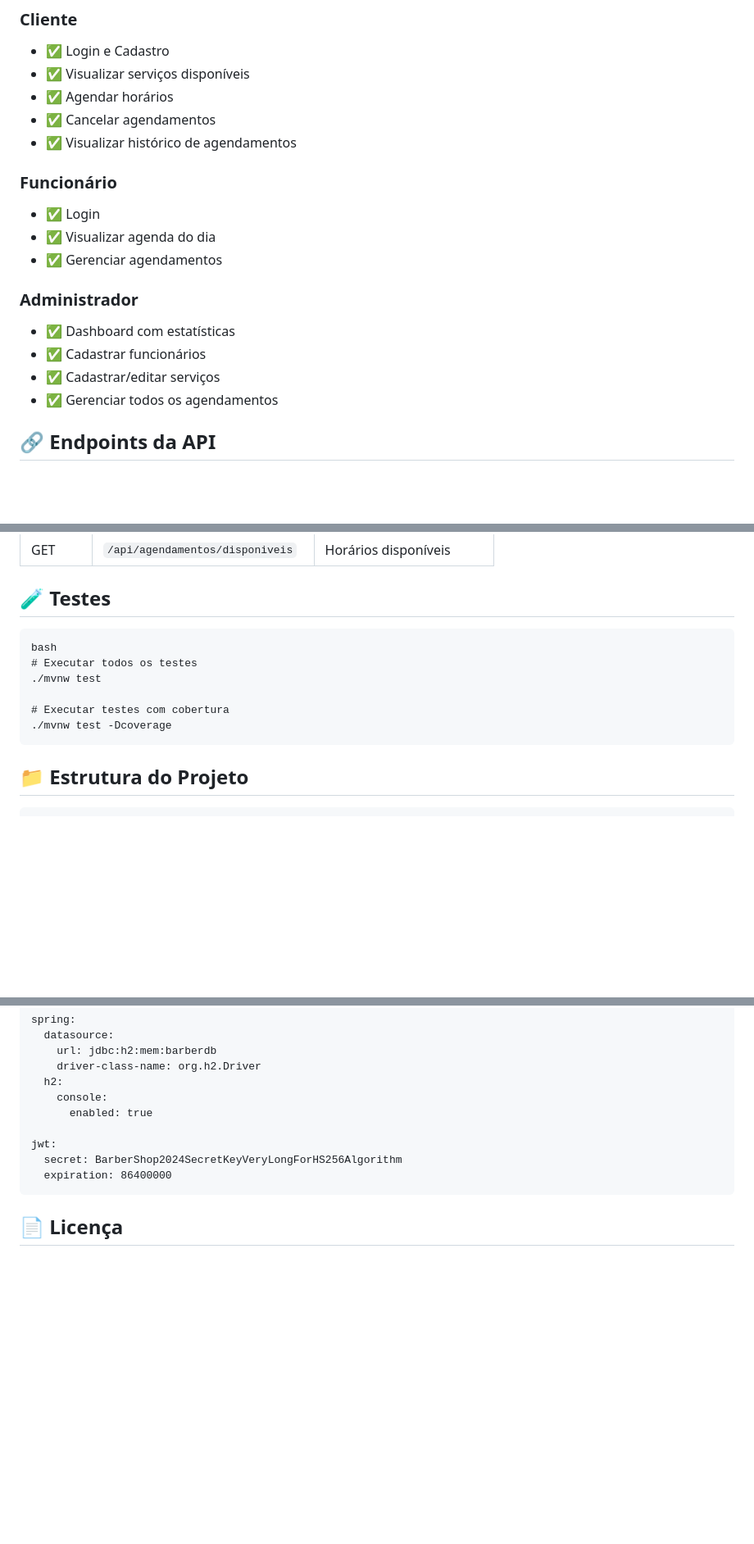
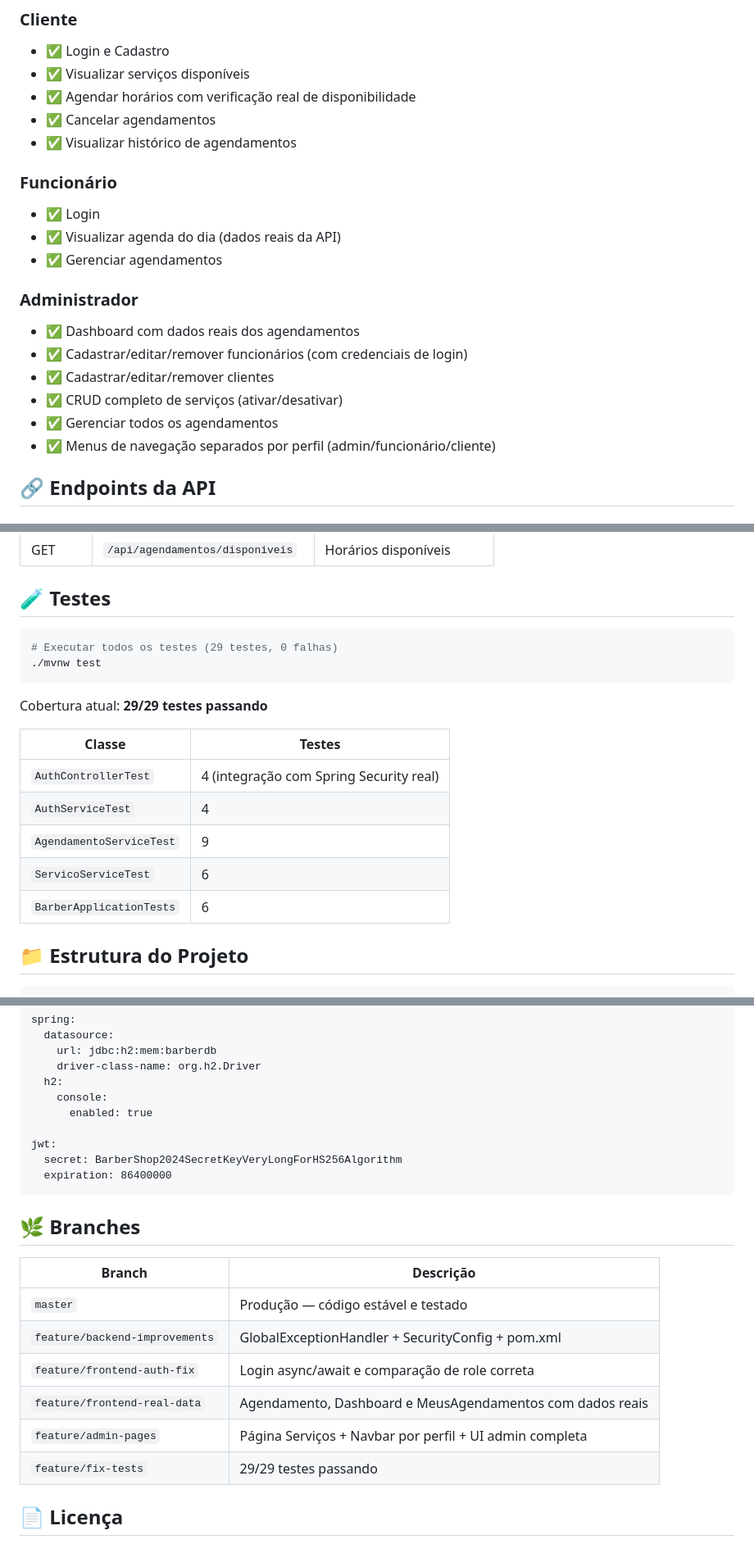
Before and after one commit to EriveltonArantes/barber, a Markdown page: README.md, 3 parts joined by grey strips. Shown at 82% size. Rendered like a GitHub page; blank space fills up the shorter version.

Commit message:
docs: update README with production-ready features, test coverage and branch map

````diff
--- a/README.md
+++ b/README.md
@@ -61,20 +62,22 @@ O frontend estará disponível em: `http://localhost:5173`
 ### Cliente
 - ✅ Login e Cadastro
 - ✅ Visualizar serviços disponíveis
-- ✅ Agendar horários
+- ✅ Agendar horários com verificação real de disponibilidade
 - ✅ Cancelar agendamentos
 - ✅ Visualizar histórico de agendamentos
 
 ### Funcionário
 - ✅ Login
-- ✅ Visualizar agenda do dia
+- ✅ Visualizar agenda do dia (dados reais da API)
 - ✅ Gerenciar agendamentos
 
 ### Administrador
-- ✅ Dashboard com estatísticas
-- ✅ Cadastrar funcionários
-- ✅ Cadastrar/editar serviços
+- ✅ Dashboard com dados reais dos agendamentos
+- ✅ Cadastrar/editar/remover funcionários (com credenciais de login)
+- ✅ Cadastrar/editar/remover clientes
+- ✅ CRUD completo de serviços (ativar/desativar)
 - ✅ Gerenciar todos os agendamentos
+- ✅ Menus de navegação separados por perfil (admin/funcionário/cliente)
 
 ## 🔗 Endpoints da API
 
@@ -115,14 +118,20 @@ O frontend estará disponível em: `http://localhost:5173`
 
 ## 🧪 Testes
 
+```bash
+# Executar todos os testes (29 testes, 0 falhas)
+./mvnw test
 ```
-bash
-# Executar todos os testes
-./mvnw test
 
-# Executar testes com cobertura
-./mvnw test -Dcoverage
-```
+Cobertura atual: **29/29 testes passando**
+
+| Classe | Testes |
+|--------|--------|
+| `AuthControllerTest` | 4 (integração com Spring Security real) |
+| `AuthServiceTest` | 4 |
+| `AgendamentoServiceTest` | 9 |
+| `ServicoServiceTest` | 6 |
+| `BarberApplicationTests` | 6 |
 
 ## 📁 Estrutura do Projeto
 
@@ -173,6 +182,17 @@ jwt:
   expiration: 86400000
 ```
 
+## 🌿 Branches
+
+| Branch | Descrição |
+|--------|-----------|
+| `master` | Produção — código estável e testado |
+| `feature/backend-improvements` | GlobalExceptionHandler + SecurityConfig + pom.xml |
+| `feature/frontend-auth-fix` | Login async/await e comparação de role correta |
+| `feature/frontend-real-data` | Agendamento, Dashboard e MeusAgendamentos com dados reais |
+| `feature/admin-pages` | Página Serviços + Navbar por perfil + UI admin completa |
+| `feature/fix-tests` | 29/29 testes passando |
+
 ## 📄 Licença
 
 Este projeto é para fins educacionais e de demonstração.
````
Also changed, not shown: other parts of README.md (+1 -0 lines).
